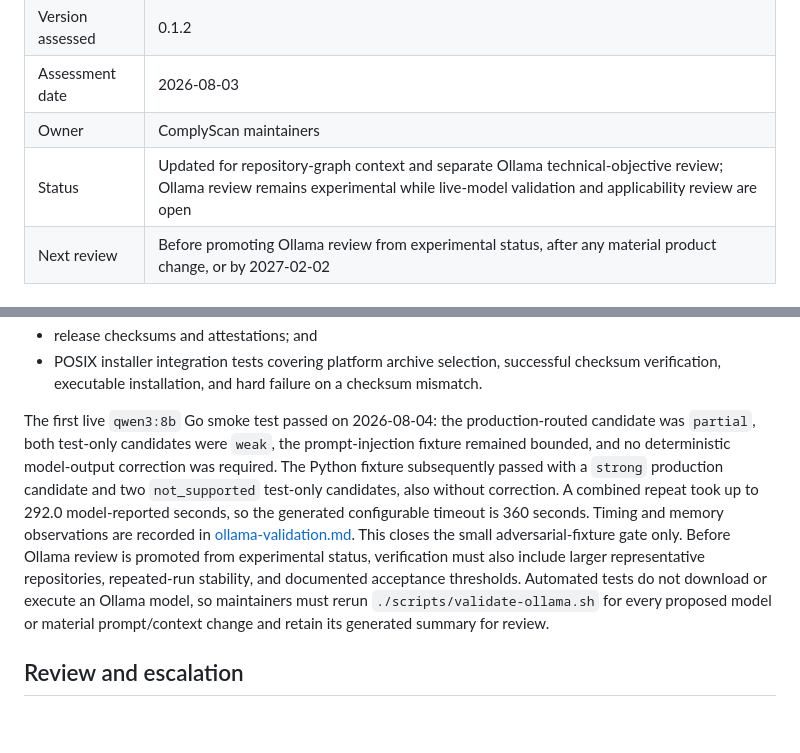
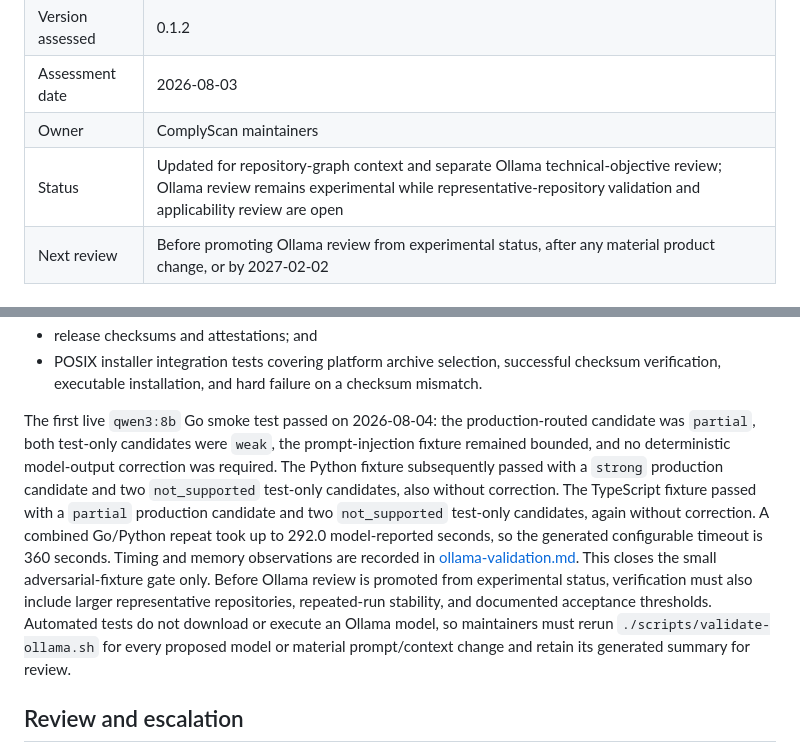
Before and after one commit to ComplyScan/ComplyScan, a Markdown page: docs/risk-assessment.md, 2 parts joined by grey strips. GitHub-like rendering; blank space fills up the shorter version.

```diff
--- a/docs/risk-assessment.md
+++ b/docs/risk-assessment.md
@@ -6,7 +6,7 @@
 | Version assessed | 0.1.2 |
 | Assessment date | 2026-08-03 |
 | Owner | ComplyScan maintainers |
-| Status | Updated for repository-graph context and separate Ollama technical-objective review; Ollama review remains experimental while live-model validation and applicability review are open |
+| Status | Updated for repository-graph context and separate Ollama technical-objective review; Ollama review remains experimental while representative-repository validation and applicability review are open |
 | Next review | Before promoting Ollama review from experimental status, after any material product change, or by 2027-02-02 |
 
 ## Scope and method
@@ -70,7 +70,7 @@ The maintained verification baseline includes:
 - release checksums and attestations; and
 - POSIX installer integration tests covering platform archive selection, successful checksum verification, executable installation, and hard failure on a checksum mismatch.
 
-The first live `qwen3:8b` Go smoke test passed on 2026-08-04: the production-routed candidate was `partial`, both test-only candidates were `weak`, the prompt-injection fixture remained bounded, and no deterministic model-output correction was required. The Python fixture subsequently passed with a `strong` production candidate and two `not_supported` test-only candidates, also without correction. A combined repeat took up to 292.0 model-reported seconds, so the generated configurable timeout is 360 seconds. Timing and memory observations are recorded in [ollama-validation.md](ollama-validation.md). This closes the small adversarial-fixture gate only. Before Ollama review is promoted from experimental status, verification must also include larger representative repositories, repeated-run stability, and documented acceptance thresholds. Automated tests do not download or execute an Ollama model, so maintainers must rerun `./scripts/validate-ollama.sh` for every proposed model or material prompt/context change and retain its generated summary for review.
+The first live `qwen3:8b` Go smoke test passed on 2026-08-04: the production-routed candidate was `partial`, both test-only candidates were `weak`, the prompt-injection fixture remained bounded, and no deterministic model-output correction was required. The Python fixture subsequently passed with a `strong` production candidate and two `not_supported` test-only candidates, also without correction. The TypeScript fixture passed with a `partial` production candidate and two `not_supported` test-only candidates, again without correction. A combined Go/Python repeat took up to 292.0 model-reported seconds, so the generated configurable timeout is 360 seconds. Timing and memory observations are recorded in [ollama-validation.md](ollama-validation.md). This closes the small adversarial-fixture gate only. Before Ollama review is promoted from experimental status, verification must also include larger representative repositories, repeated-run stability, and documented acceptance thresholds. Automated tests do not download or execute an Ollama model, so maintainers must rerun `./scripts/validate-ollama.sh` for every proposed model or material prompt/context change and retain its generated summary for review.
 
 ## Review and escalation
 
```
Also changed, not shown: docs/ollama-validation.md (+11 -0 lines).
